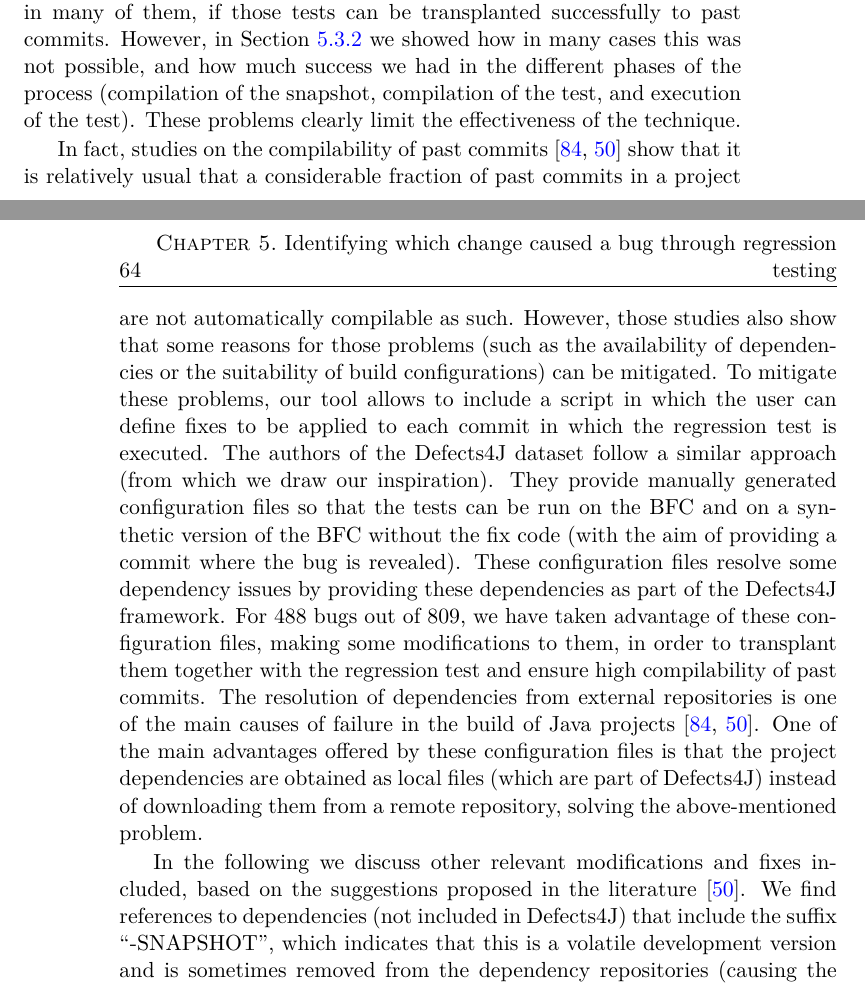
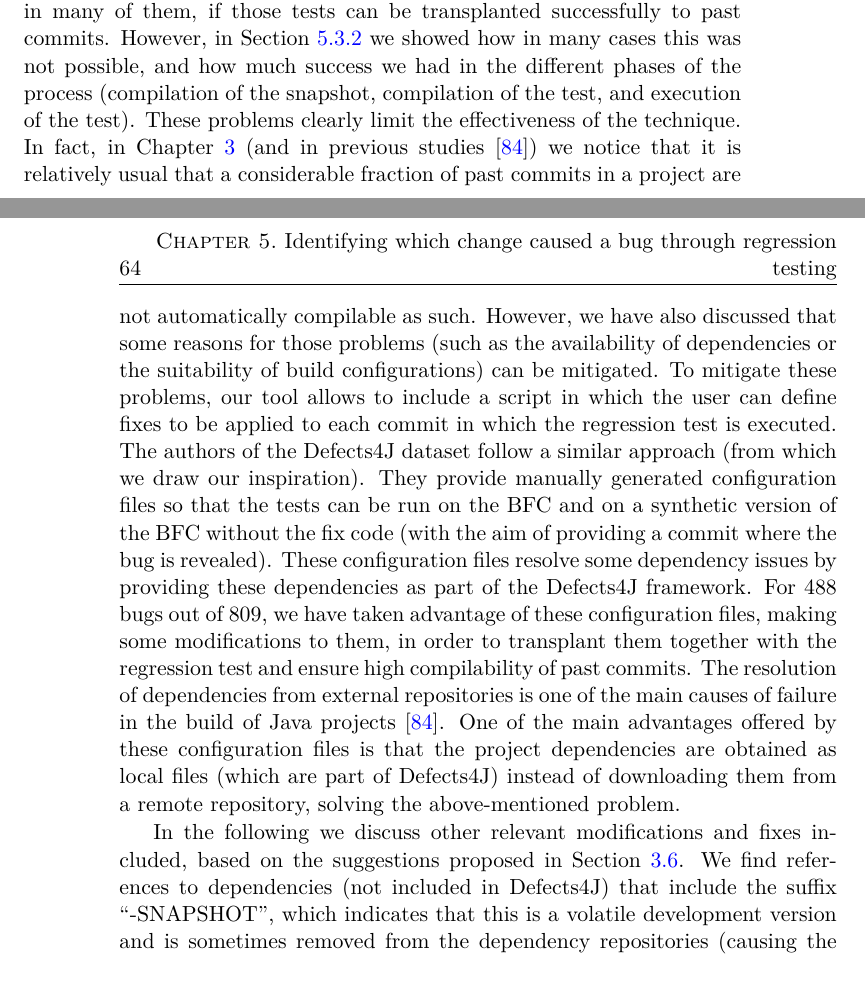
Before and after one commit to codeurjc/tesis-michel, a LaTeX thesis (Tesis.tex, which reads pages/03-BugHunter/pages/discussion.tex): two parts of pages 75 and 76 of 94, joined at a grey line, cut so that both start at the same text. Compiled offline with pdfLaTeX.

Commit message:
Review CH5 - Discussion and Conclusions

```diff
--- a/pages/03-BugHunter/pages/discussion.tex
+++ b/pages/03-BugHunter/pages/discussion.tex
@@ -59,19 +59,19 @@ Finally, we discuss the threats to validity of this chapter (Section~\ref{sec:th
 
 % jgb: Proposal for substituting the text above
 One of the main reasons for proposing the operationalization of the perfect test method using regression tests is that these (regression tests) are present in many modern projects. This means that the technique could be used in many of them, if those tests can be transplanted successfully to past commits. However, in Section~\ref{results:rq1b} we showed how in many cases this was not possible, and how much success we had in the different phases of the process (compilation of the snapshot, compilation of the test, and execution of the test). These problems clearly limit the effectiveness of the technique.
-
-In fact, studies on the compilability of past commits~\cite{tufano2017there,maes2022revisiting} show that it is relatively usual that a considerable fraction of past commits in a project are not automatically compilable as such. However, those studies also show that some reasons for those problems (such as the availability of dependencies or the suitability of build configurations) can be mitigated.
+In fact, in Chapter~\ref{chapter:buildability} (and in previous studies~\cite{tufano2017there}) we notice that it is relatively usual that a considerable fraction of past commits in a project are not automatically compilable as such.
+However, we have also discussed that some reasons for those problems (such as the availability of dependencies or the suitability of build configurations) can be mitigated.
 To mitigate these problems, our tool allows to include a script in which the user can define fixes to be applied to each commit in which the regression test is executed.
 The authors of the Defects4J dataset follow a similar approach (from which we draw our inspiration).
 They provide manually generated configuration files so that the tests can be run on the BFC and on a synthetic version of the BFC without the fix code (with the aim of providing a commit where the bug is revealed).
 These configuration files resolve some dependency issues by providing these dependencies as part of the Defects4J framework.
 For 488 bugs out of 809, we have taken advantage of these configuration files, making some modifications to them, in order to transplant them together with the regression test and ensure high compilability of past commits.
-The resolution of dependencies from external repositories is one of the main causes of failure in the build of Java projects~\cite{tufano2017there,maes2022revisiting}.
+The resolution of dependencies from external repositories is one of the main causes of failure in the build of Java projects~\cite{tufano2017there}.
 One of the main advantages offered by these configuration files is that the project dependencies are obtained as local files (which are part of Defects4J) instead of downloading them from a remote repository, solving the above-mentioned problem.
 %\as{The word ``some'' makes the entire discussion vague. How often did we benefit from these configuration files? Can we recommend potential users of the tool to always use these files? If not, when yes and when no?}
 %\michel{The numbers are now displayed. Using these configuration files is somewhat limited to this experiment, in projects outside the dataset. The developer should ensure that the configuration files for each commit can be built, or the researcher should create his own "transplantable" configuration file.}
 
-In the following we discuss other relevant modifications and fixes included, based on the suggestions proposed in the literature~\cite{maes2022revisiting}.
+In the following we discuss other relevant modifications and fixes included, based on the suggestions proposed in Section~\ref{sec:buildability:discussion}.
 We find references to dependencies (not included in Defects4J) that include the suffix ``-SNAPSHOT'', which indicates that this is a volatile development version and is sometimes removed from the dependency repositories (causing the impossibility to compile a project that depends on them).
 For 15 bugs we found that this dependency was included in the BFC, and the compilation of the BFC failed due to it, thus preventing our method from being able to work (the compilation and test execution at the BFC, with a success result, is a precondition for our method).
 The removal of this suffix, forcing it to use the stable version of that dependency, has allowed us to compile the BFC of these 15 bugs, allowing our method to start finding the BIC for them.
```
